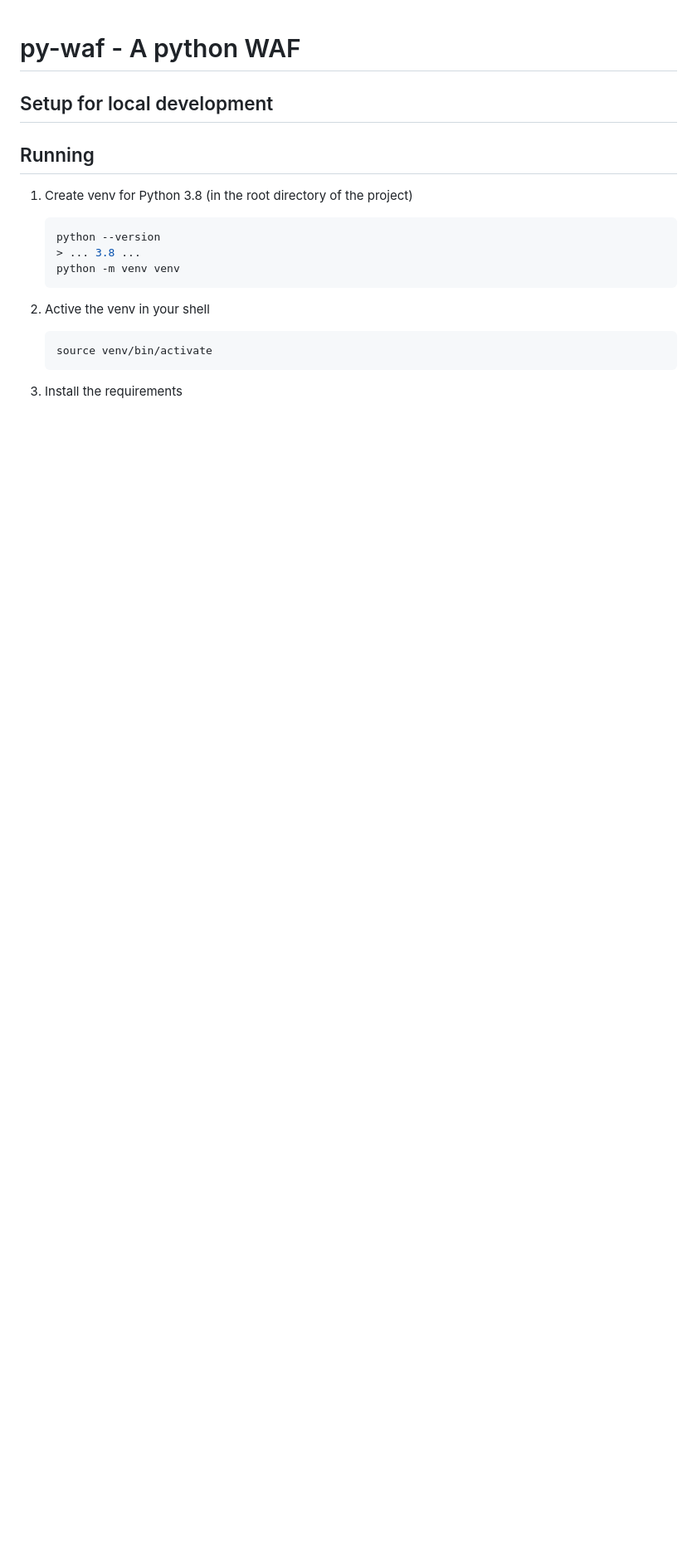
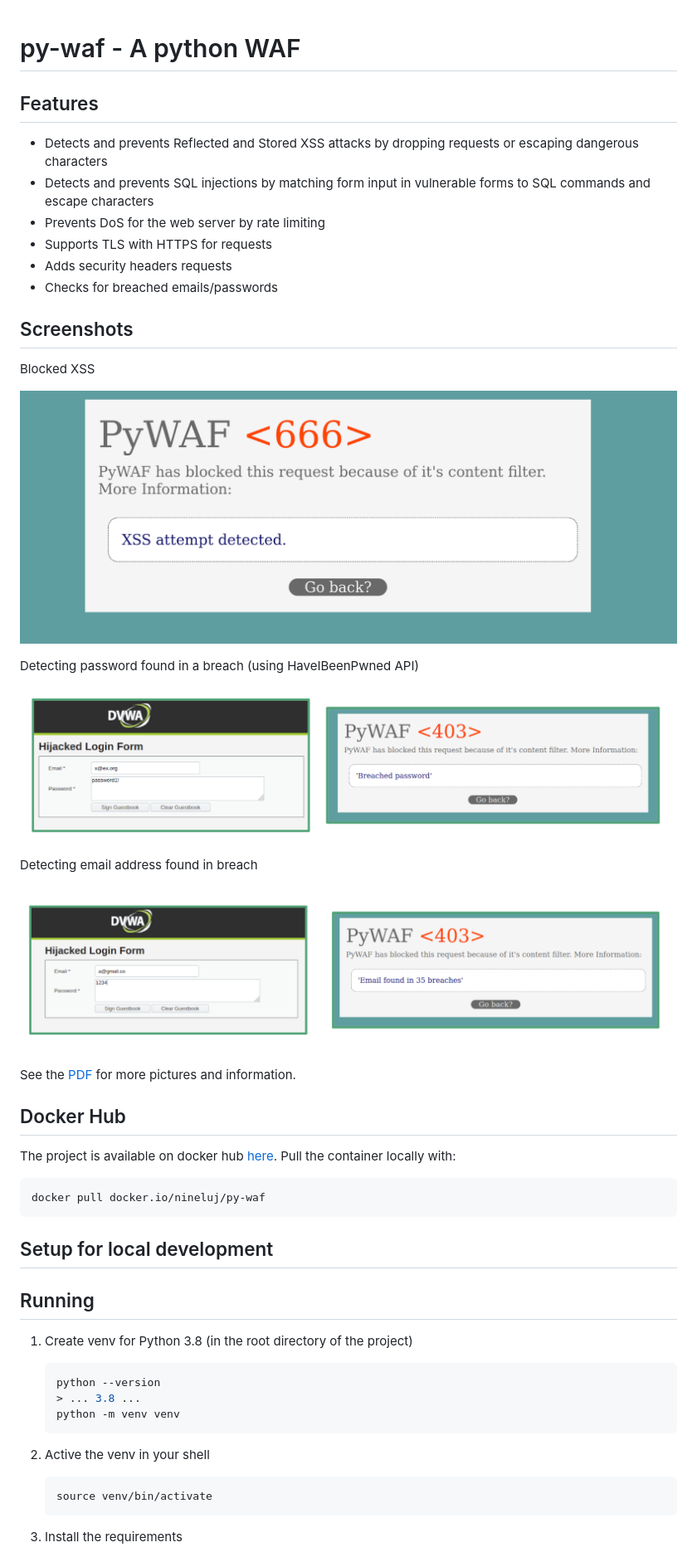
Before and after one commit to Nineluj/py-waf, a Markdown page: README.md, the part around the change. Shown: that part at 83% size. Rendered like a GitHub page; pictures changed too: screenshots/breached_password.png (added), screenshots/email_check.png (added), screenshots/xss_detect.png (added); blank space fills up the shorter version.

Commit message:
added screenshots

````diff
--- a/README.md
+++ b/README.md
@@ -1,4 +1,34 @@
 # py-waf - A python WAF
+
+## Features
+* Detects and prevents Reflected and Stored XSS attacks by dropping requests or escaping dangerous characters
+* Detects and prevents SQL injections by matching form input in vulnerable forms to SQL commands and escape characters
+* Prevents DoS for the web server by rate limiting
+* Supports TLS with HTTPS for requests
+* Adds security headers requests
+* Checks for breached emails/passwords
+
+## Screenshots
+Blocked XSS
+
+![xss_detect](screenshots/xss_detect.png)
+
+Detecting password found in a breach (using HaveIBeenPwned API)
+
+![password_check](screenshots/breached_password.png)
+
+Detecting email address found in breach
+
+![email_check](screenshots/email_check.png)
+
+See the [PDF](Web%20Application%20Firewall%20(WAF).pdf) for more pictures and information.
+
+## Docker Hub
+The project is available on docker hub [here](https://hub.docker.com/repository/docker/nineluj/py-waf).
+Pull the container locally with:
+```shell script
+docker pull docker.io/nineluj/py-waf
+```
 
 ## Setup for local development
 ## Running
````
